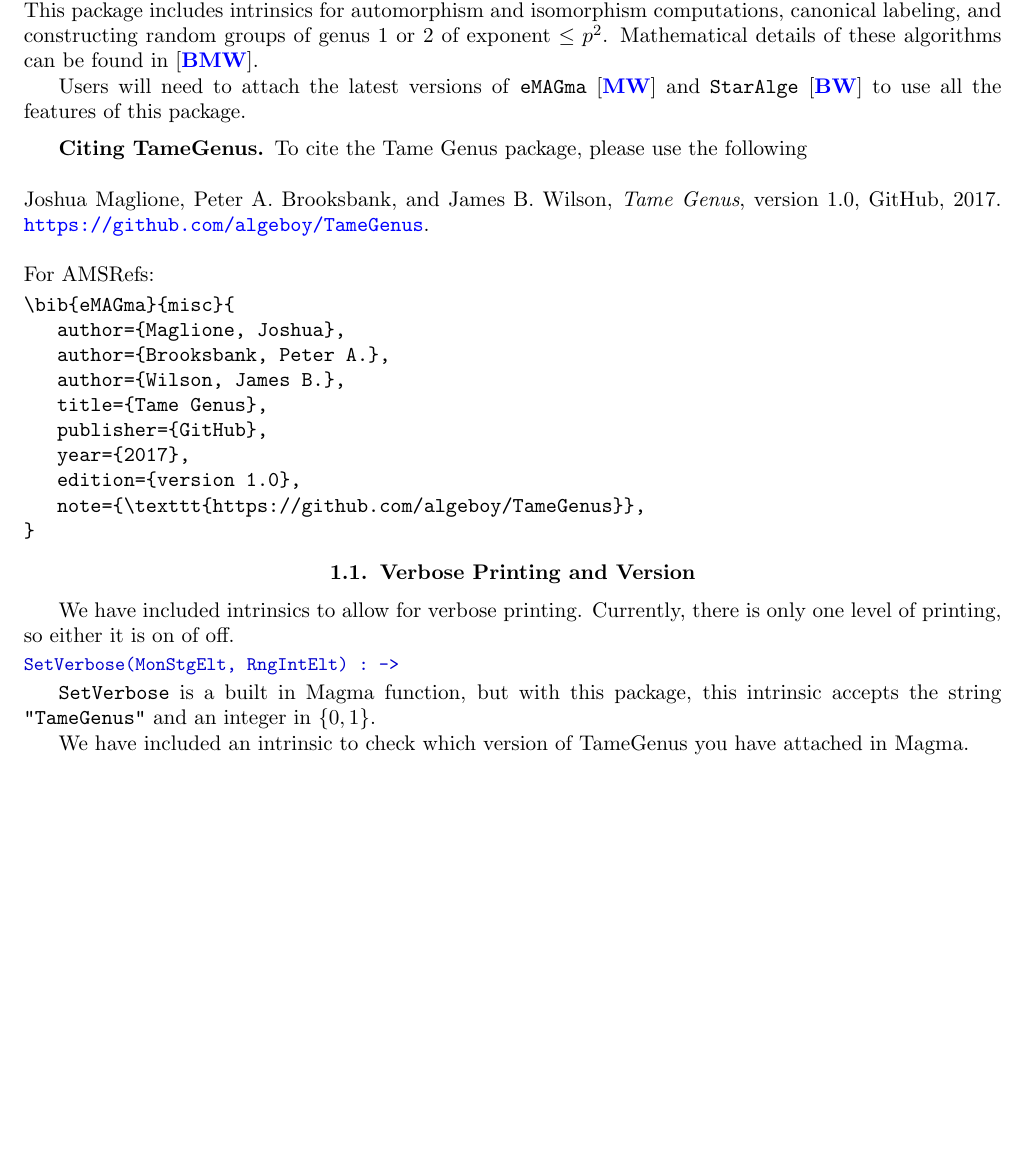
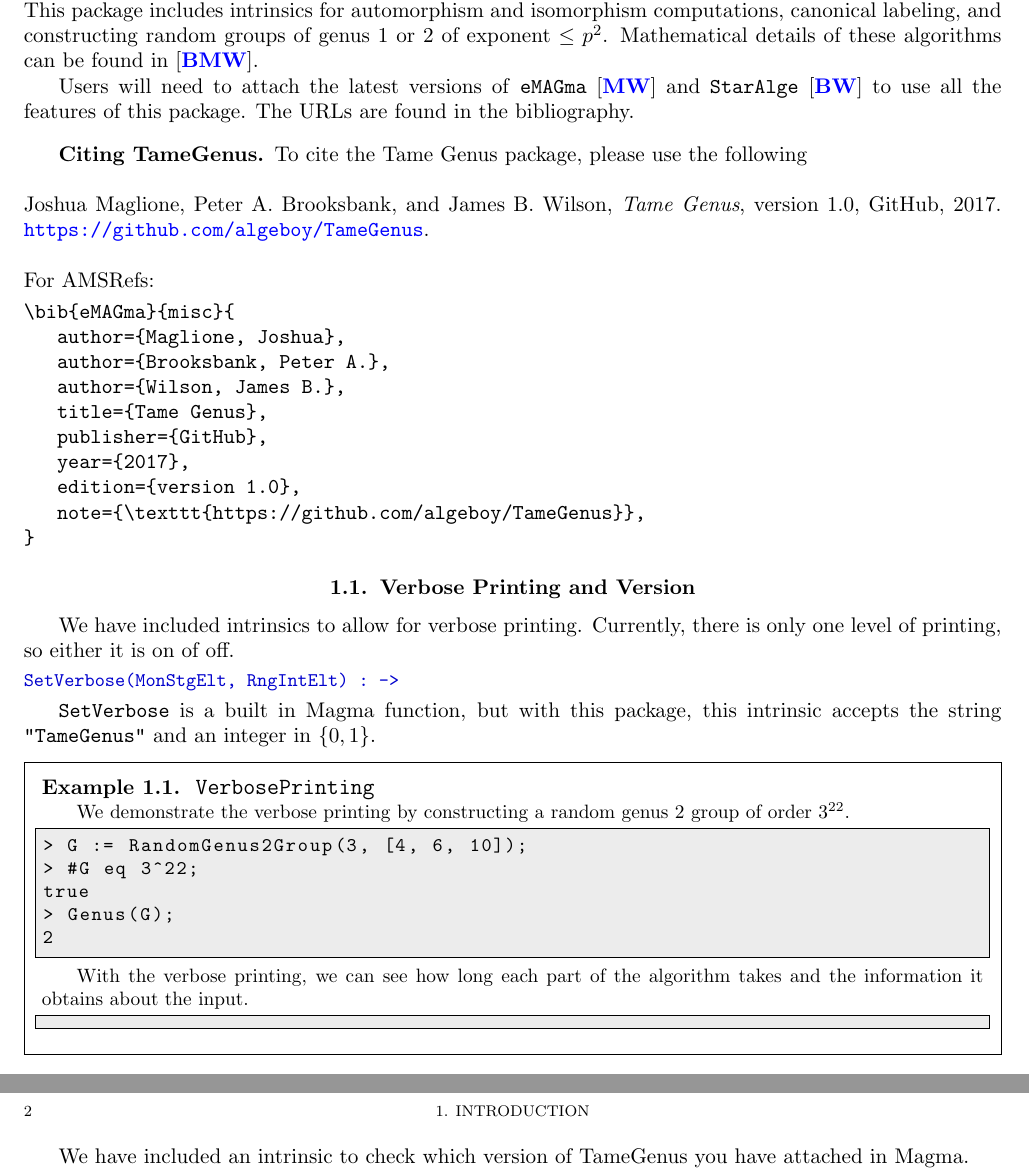
Before and after one commit to thetensor-space/TameGenus, a LaTeX thesis (doc/TameGenus.tex): part of page 5 of 17 before the commit and two parts of pages 5 and 6 of 17 after it, the two joined at a grey line, cut so that both start at the same text, the shorter picture padded with empty space. Compiled offline with pdfLaTeX.

Commit message:
Added and fixed minor things.

```diff
--- a/doc/TameGenus.tex
+++ b/doc/TameGenus.tex
@@ -45,6 +45,7 @@
 Mathematical details of these algorithms can be found in \cite{BMW}.
 
 Users will need to attach the latest versions of \texttt{eMAGma} \cite{eMAGma} and \texttt{StarAlge} \cite{StarAlge} to use all the features of this package.
+The URLs are found in the bibliography.
 
 \subsection*{Citing TameGenus}
 To cite the Tame Genus package, please use the following\\
@@ -77,6 +78,23 @@
 \end{intrinsics}
 
 {\tt SetVerbose} is a built in Magma function, but with this package, this intrinsic accepts the string {\tt "TameGenus"} and an integer in $\{0,1\}$.
+
+\begin{example}[VerbosePrinting]
+  We demonstrate the verbose printing by constructing a random genus 2 group of order $3^{22}$.
+
+\begin{code}
+> G := RandomGenus2Group(3, [4, 6, 10]);
+> #G eq 3^22;
+true
+> Genus(G);
+2
+\end{code}
+
+With the verbose printing, we can see how long each part of the algorithm takes and the information it obtains about the input.
+\begin{code}
+
+\end{code}
+\end{example}
 
 We have included an intrinsic to check which version of TameGenus you have attached in Magma.
 
```
Also changed, not shown: doc/TameGenus.pdf, 4 other files.
